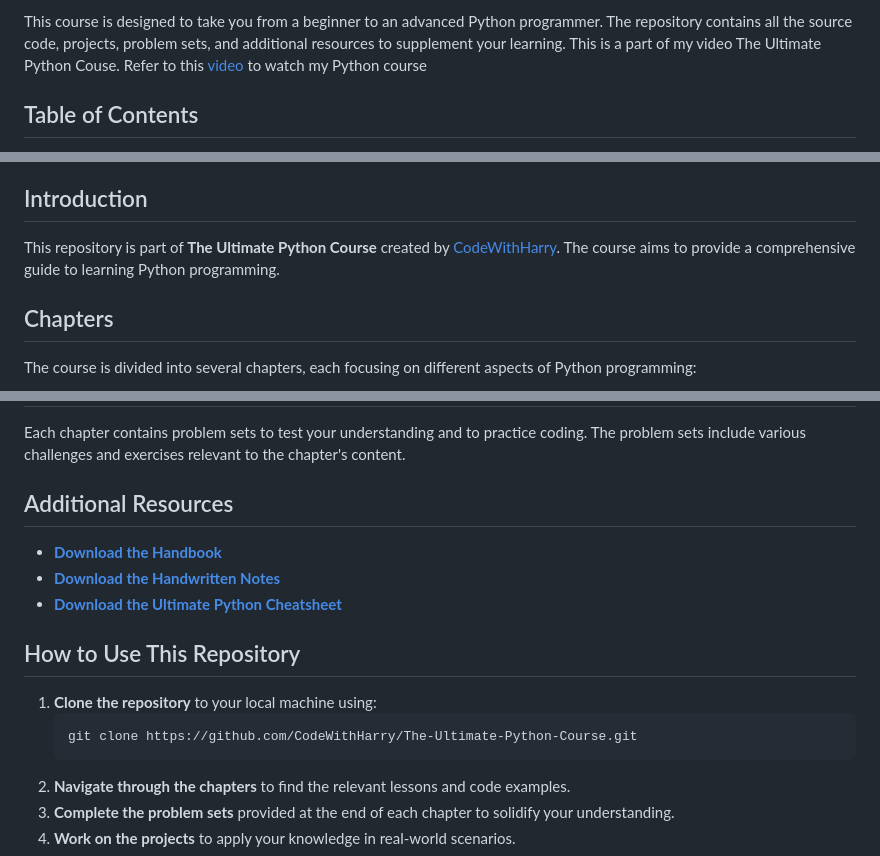
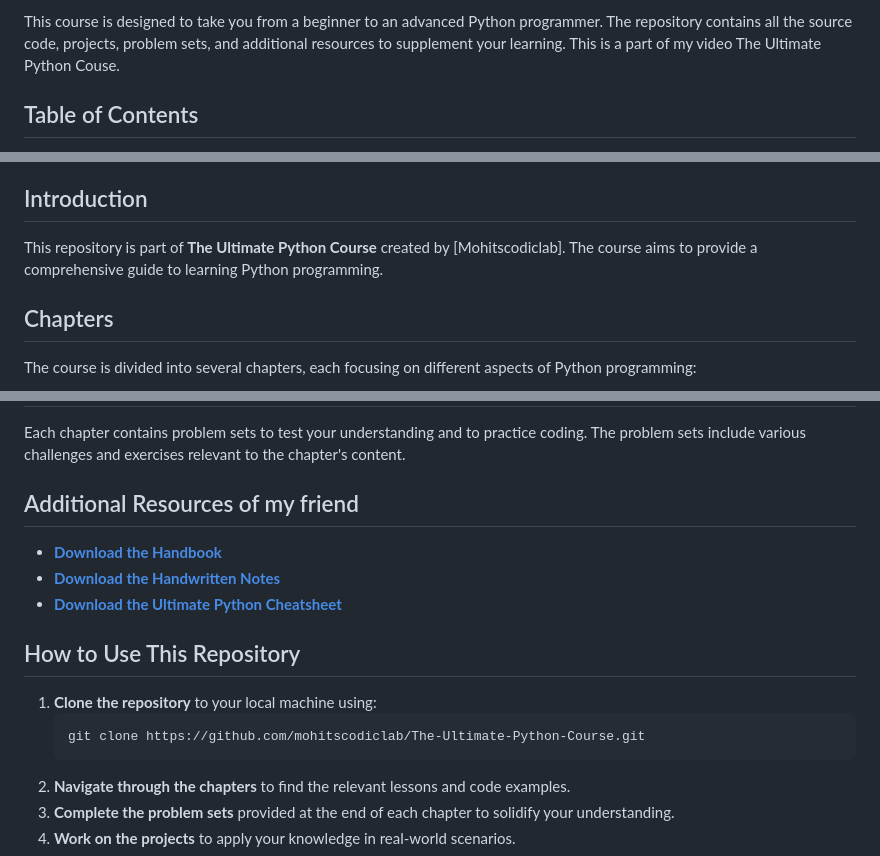
Before and after one commit to Mohitscodiclab/The-Ultimate-Python-Course, a Markdown page: README.md, 3 parts joined by grey strips. Drawn GitHub-style.

````diff
--- a/README.md
+++ b/README.md
@@ -4,6 +4,6 @@ Welcome to [**The Ultimate Python Course!**](https://youtu.be/UrsmFxEIp5k)
 
 This course is designed to take you from a  beginner to an advanced Python programmer. The repository contains all the source code, projects, problem sets, and additional resources to supplement your learning.
-This is a part of my video The Ultimate Python Couse. Refer to this [video](https://youtu.be/UrsmFxEIp5k) to watch my Python course
+This is a part of my video The Ultimate Python Couse.
 
 ## Table of Contents
 
@@ -18,7 +18,7 @@ This is a part of my video The Ultimate Python Couse. Refer to this [video](http
 
 ## Introduction
 
-This repository is part of **The Ultimate Python Course** created by [CodeWithHarry](https://www.codewithharry.com/). The course aims to provide a comprehensive guide to learning Python programming.
+This repository is part of **The Ultimate Python Course** created by [Mohitscodiclab]. The course aims to provide a comprehensive guide to learning Python programming.
 
 ## Chapters
 
@@ -104,7 +104,7 @@ The course is divided into several chapters, each focusing on different aspects
 
 Each chapter contains problem sets to test your understanding and to practice coding. The problem sets include various challenges and exercises relevant to the chapter's content.
 
-## Additional Resources
+## Additional Resources of my friend
 
 - **[Download the Handbook](https://github.com/CodeWithHarry/The-Ultimate-Python-Course/blob/main/The%20Ultimate%20Python%20Handbook.pdf)**
 - **[Download the Handwritten Notes](https://www.codewithharry.com/notes)**
@@ -114,7 +114,7 @@ Each chapter contains problem sets to test your understanding and to practice co
 
 1. **Clone the repository** to your local machine using:
    ```sh
-   git clone https://github.com/CodeWithHarry/The-Ultimate-Python-Course.git
+   git clone https://github.com/mohitscodiclab/The-Ultimate-Python-Course.git
    ```
 2. **Navigate through the chapters** to find the relevant lessons and code examples.
 3. **Complete the problem sets** provided at the end of each chapter to solidify your understanding.
````
Also changed, not shown: other parts of README.md (+1 -1 lines).
